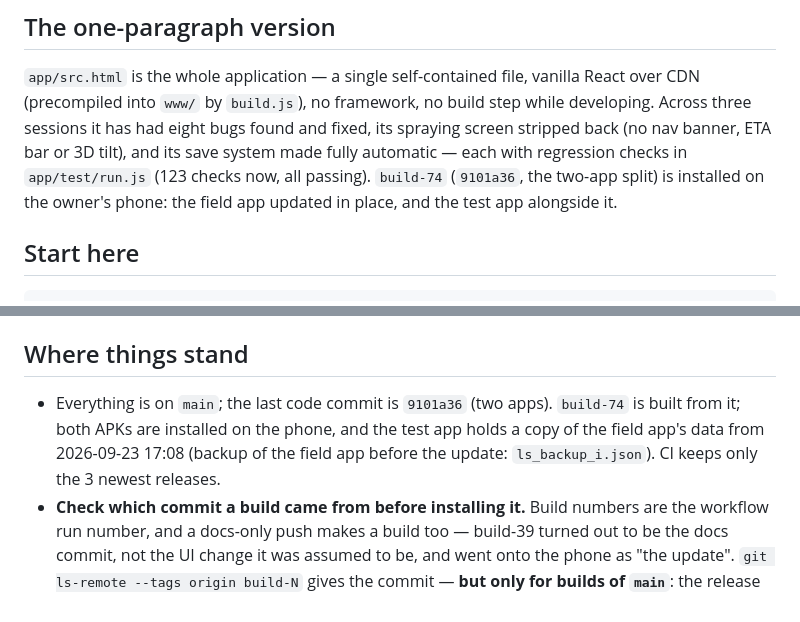
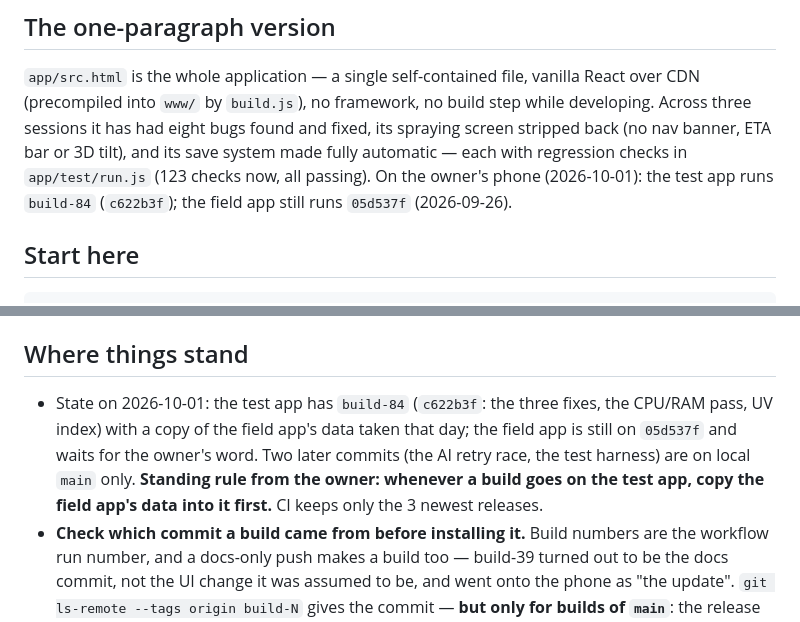
Before and after one commit to nonthawatchm-gif/Field-Traker, a Markdown page: HANDOFF.md, 2 parts joined by grey strips. Rendered like a GitHub page.

Commit message:
Handoff: state on 2026-10-01 (test app build-84, field app waiting)
Co-Authored-By: Claude Opus 5.5 <noreply@anthropic.com>
Claude-Session: https://claude.ai/code/session_01CVjy8TpanPF185VCeXiJnm

```diff
--- a/HANDOFF.md
+++ b/HANDOFF.md
@@ -11,8 +11,8 @@ React over CDN (precompiled into `www/` by `build.js`), no framework, no build
 step while developing. Across three sessions it has had eight bugs found and
 fixed, its spraying screen stripped back (no nav banner, ETA bar or 3D tilt),
 and its save system made fully automatic — each with regression checks in
-`app/test/run.js` (123 checks now, all passing). `build-74` (`9101a36`, the two-app split) is installed on the owner's
-phone: the field app updated in place, and the test app alongside it.
+`app/test/run.js` (123 checks now, all passing). On the owner's phone (2026-10-01): the test app runs
+`build-84` (`c622b3f`); the field app still runs `05d537f` (2026-09-26).
 
 ## Start here
 
@@ -40,10 +40,12 @@ Two notes on running it:
 
 ## Where things stand
 
-- Everything is on `main`; the last code commit is `9101a36` (two apps).
-  `build-74` is built from it; both APKs are installed on the phone, and the
-  test app holds a copy of the field app's data from 2026-09-23 17:08
-  (backup of the field app before the update: `ls_backup_i.json`). CI keeps only
+- State on 2026-10-01: the test app has `build-84` (`c622b3f`: the three
+  fixes, the CPU/RAM pass, UV index) with a copy of the field app's data
+  taken that day; the field app is still on `05d537f` and waits for the
+  owner's word. Two later commits (the AI retry race, the test harness) are
+  on local `main` only. **Standing rule from the owner: whenever a build goes
+  on the test app, copy the field app's data into it first.** CI keeps only
   the 3 newest releases.
 - **Check which commit a build came from before installing it.** Build numbers
   are the workflow run number, and a docs-only push makes a build too — build-39
```
